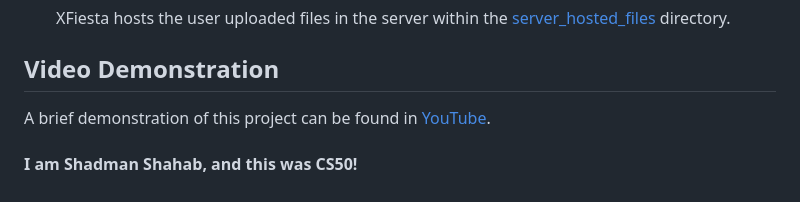
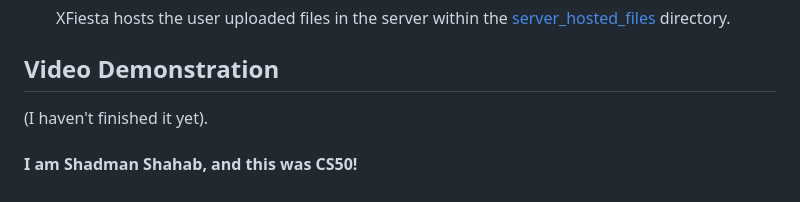
Before and after one commit to sh4dman23/XFiesta, a Markdown page: README.md, the part around the change. GitHub-like rendering.

```diff
--- a/README.md
+++ b/README.md
@@ -121,6 +121,6 @@ Additionally, for the sake of simplicity, every user's name is limited to 70 cha
     XFiesta hosts the user uploaded files in the server within the [server_hosted_files](/server_hosted_files) directory.
 
 ## Video Demonstration
-A brief demonstration of this project can be found in [YouTube](https://www.youtube.com).
+(I haven't finished it yet).
 
 #### I am Shadman Shahab, and this was CS50!
```
